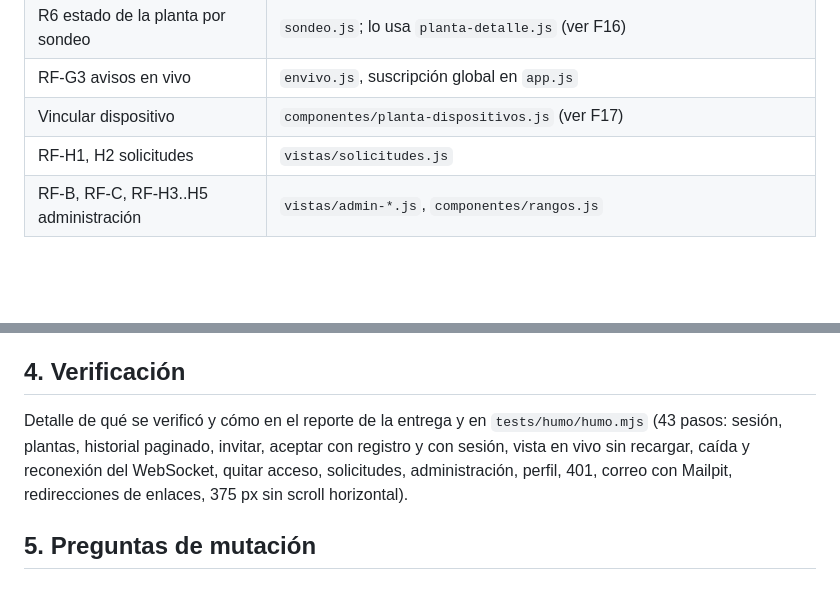
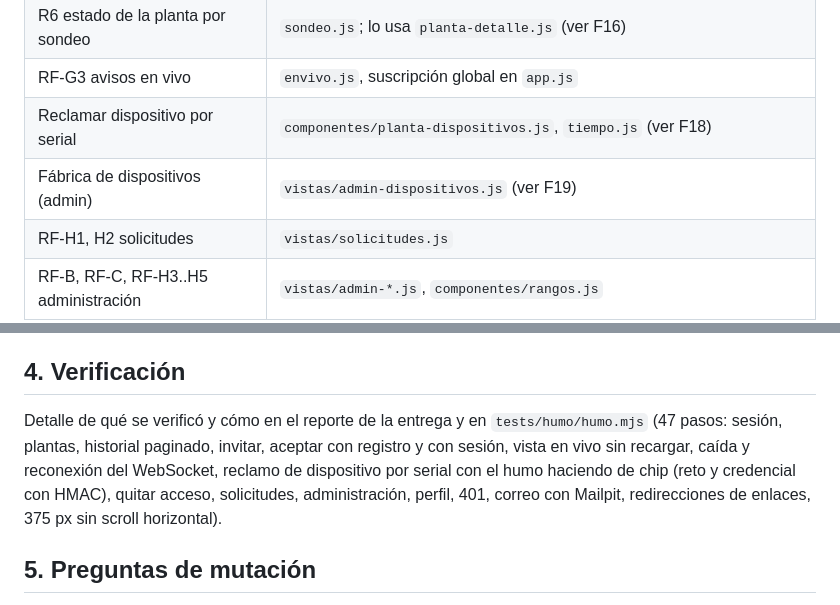
Before and after one commit to Pejelagarto-AI/arqui-fitodiagnostico-frontend, a Markdown page: docs/IMPLEMENTACION-CORTE2.md, 2 parts joined by grey strips. Drawn GitHub-style; blank space fills up the shorter version.

```diff
--- a/docs/IMPLEMENTACION-CORTE2.md
+++ b/docs/IMPLEMENTACION-CORTE2.md
@@ -23,7 +23,8 @@ js/api.js ← ÚNICO que llama a fetch (usa js/sesion.js y js/config.js)
 | RF-E1..E6 compartir | `componentes/planta-compartir.js`, `vistas/invitacion.js`, botón de renunciar en `planta-detalle.js` |
 | R6 estado de la planta por sondeo | `sondeo.js`; lo usa `planta-detalle.js` (ver F16) |
 | RF-G3 avisos en vivo | `envivo.js`, suscripción global en `app.js` |
-| Vincular dispositivo | `componentes/planta-dispositivos.js` (ver F17) |
+| Reclamar dispositivo por serial | `componentes/planta-dispositivos.js`, `tiempo.js` (ver F18) |
+| Fábrica de dispositivos (admin) | `vistas/admin-dispositivos.js` (ver F19) |
 | RF-H1, H2 solicitudes | `vistas/solicitudes.js` |
 | RF-B, RF-C, RF-H3..H5 administración | `vistas/admin-*.js`, `componentes/rangos.js` |
 
@@ -81,7 +84,7 @@ Reglas del curso (RA2): cliente estático servido aparte, sin framework ni build
 
 ## 4. Verificación
 
-Detalle de qué se verificó y cómo en el reporte de la entrega y en `tests/humo/humo.mjs` (43 pasos: sesión, plantas, historial paginado, invitar, aceptar con registro y con sesión, vista en vivo sin recargar, caída y reconexión del WebSocket, quitar acceso, solicitudes, administración, perfil, 401, correo con Mailpit, redirecciones de enlaces, 375 px sin scroll horizontal).
+Detalle de qué se verificó y cómo en el reporte de la entrega y en `tests/humo/humo.mjs` (47 pasos: sesión, plantas, historial paginado, invitar, aceptar con registro y con sesión, vista en vivo sin recargar, caída y reconexión del WebSocket, reclamo de dispositivo por serial con el humo haciendo de chip (reto y credencial con HMAC), quitar acceso, solicitudes, administración, perfil, 401, correo con Mailpit, redirecciones de enlaces, 375 px sin scroll horizontal).
 
 ## 5. Preguntas de mutación
 
```
Also changed, not shown: other parts of docs/IMPLEMENTACION-CORTE2.md (+3 -1 lines), README.md (+8 -5 lines).
